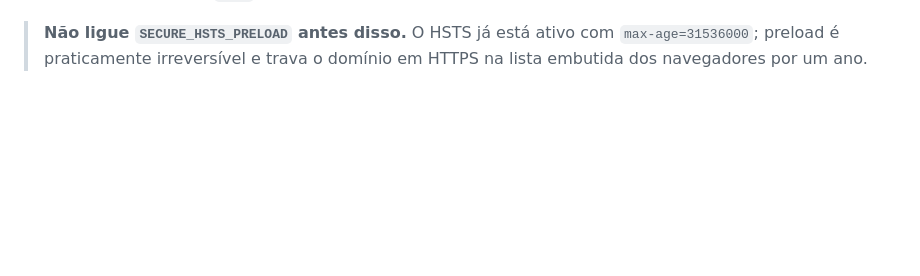
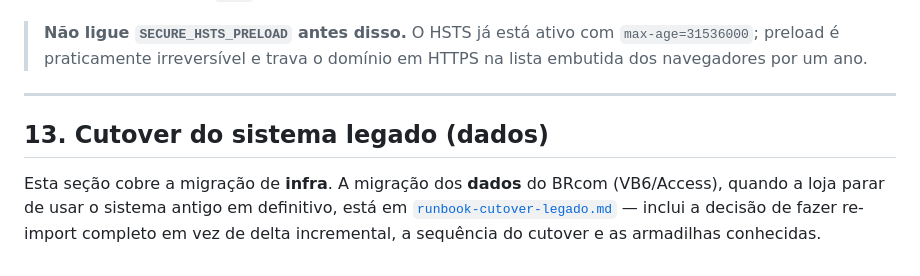
Before and after one commit to elvertoni/noivaecia, a Markdown page: docs/deploy/guia-vps.md, the part around the change. Drawn GitHub-style; blank space fills up the shorter version.

```diff
--- a/docs/deploy/guia-vps.md
+++ b/docs/deploy/guia-vps.md
@@ -838,3 +838,13 @@ CSRF_TRUSTED_ORIGINS=https://<dominio-definitivo>,https://*.<dominio-definitivo>
 > **Não ligue `SECURE_HSTS_PRELOAD` antes disso.** O HSTS já está ativo com
 > `max-age=31536000`; preload é praticamente irreversível e trava o domínio em HTTPS na
 > lista embutida dos navegadores por um ano.
+
+---
+
+## 13. Cutover do sistema legado (dados)
+
+Esta seção cobre a migração de **infra**. A migração dos **dados** do BRcom (VB6/Access),
+quando a loja parar de usar o sistema antigo em definitivo, está em
+[`runbook-cutover-legado.md`](runbook-cutover-legado.md) — inclui a decisão de fazer
+re-import completo em vez de delta incremental, a sequência do cutover e as armadilhas
+conhecidas.
```
Also changed, not shown: docs/deploy/runbook-cutover-legado.md (added, +98 -0 lines).
